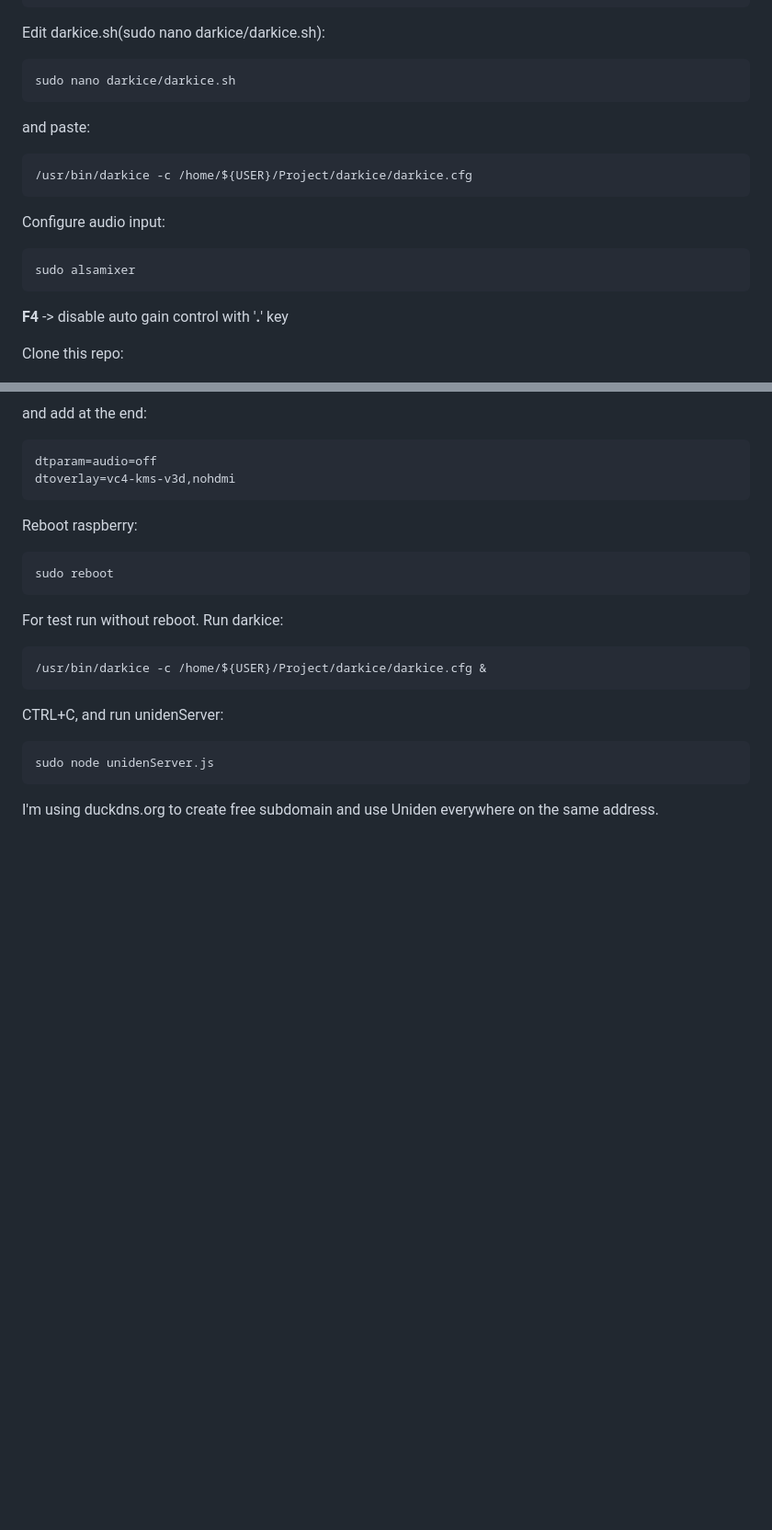
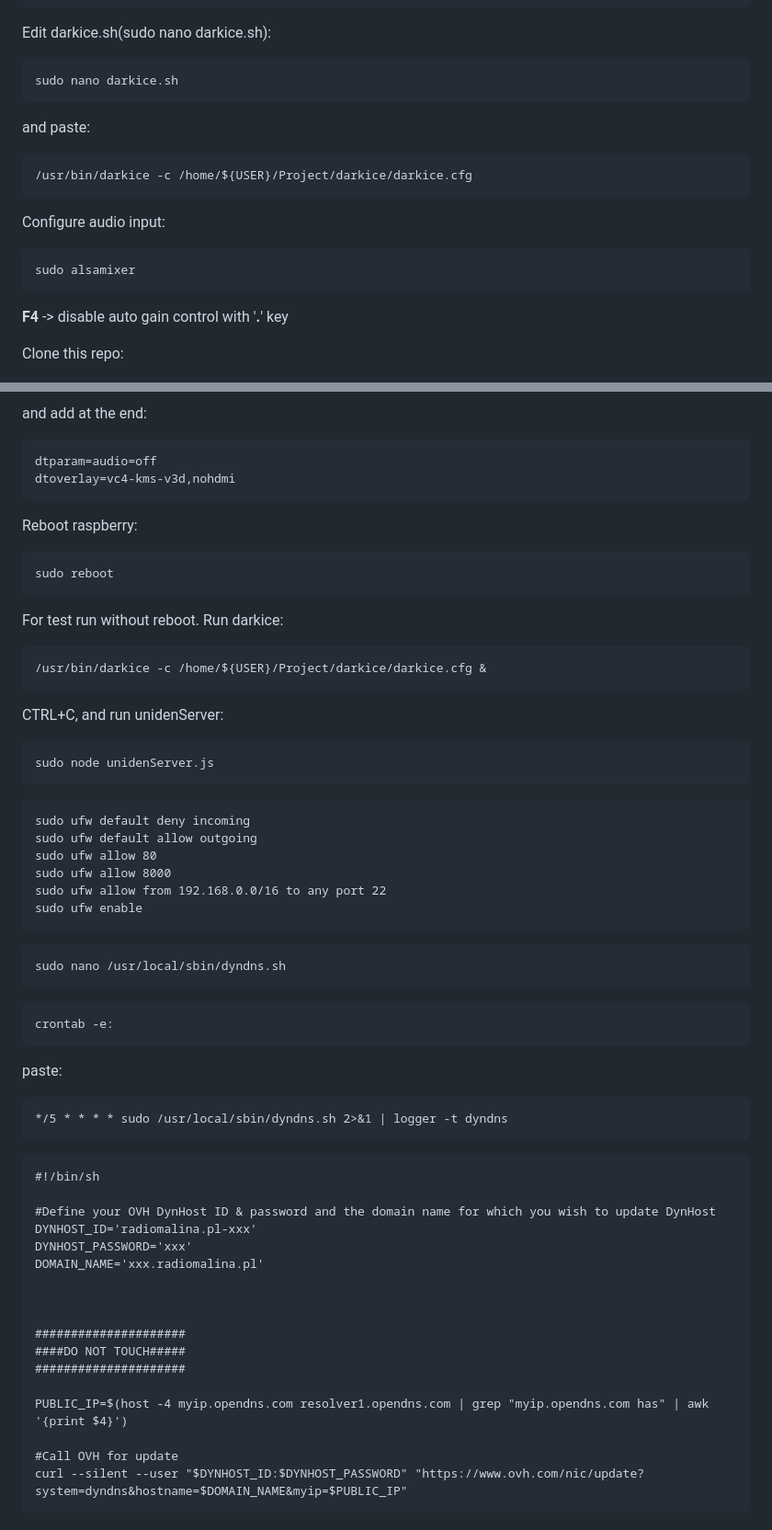
Before and after one commit to telewizoor/remoteUniden, a Markdown page: README.md, 2 parts joined by grey strips. Shown at 92% size. GitHub-like rendering; blank space fills up the shorter version.

````diff
--- a/README.md
+++ b/README.md
@@ -94,10 +99,10 @@ Edit darkice.cfg(sudo nano darkice/darkice.cfg) - **change password!**:
     #public          = yes       advertise this stream?
 ```
 
-Edit darkice.sh(sudo nano darkice/darkice.sh):
+Edit darkice.sh(sudo nano darkice.sh):
 
 ```
-sudo nano darkice/darkice.sh
+sudo nano darkice.sh
 ```
 
 and paste:
@@ -106,8 +111,9 @@ and paste:
 ```
 
 Configure audio input:
-
-    sudo alsamixer
+```
+sudo alsamixer
+```
 
 **F4** -> disable auto gain control with '**.**' key
 
@@ -219,4 +225,45 @@ CTRL+C, and run unidenServer:
 
     sudo node unidenServer.js
 
-I'm using duckdns.org to create free subdomain and use Uniden everywhere on the same address.
+
+```
+sudo ufw default deny incoming
+sudo ufw default allow outgoing
+sudo ufw allow 80
+sudo ufw allow 8000
+sudo ufw allow from 192.168.0.0/16 to any port 22
+sudo ufw enable
+```
+
+```
+sudo nano /usr/local/sbin/dyndns.sh
+```
+
+```
+crontab -e:
+```
+paste:
+```
+*/5 * * * * sudo /usr/local/sbin/dyndns.sh 2>&1 | logger -t dyndns
+```
+
+
+```
+#!/bin/sh
+
+#Define your OVH DynHost ID & password and the domain name for which you wish to update DynHost
+DYNHOST_ID='radiomalina.pl-xxx'
+DYNHOST_PASSWORD='xxx'
+DOMAIN_NAME='xxx.radiomalina.pl'
+
+
+
+#####################
+####DO NOT TOUCH#####
+#####################
+
+PUBLIC_IP=$(host -4 myip.opendns.com resolver1.opendns.com | grep "myip.opendns.com has" | awk '{print $4}')
+
+#Call OVH for update
+curl --silent --user "$DYNHOST_ID:$DYNHOST_PASSWORD" "https://www.ovh.com/nic/update?system=dyndns&hostname=$DOMAIN_NAME&myip=$PUBLIC_IP"
+```
````
Also changed, not shown: other parts of README.md (+12 -7 lines).
